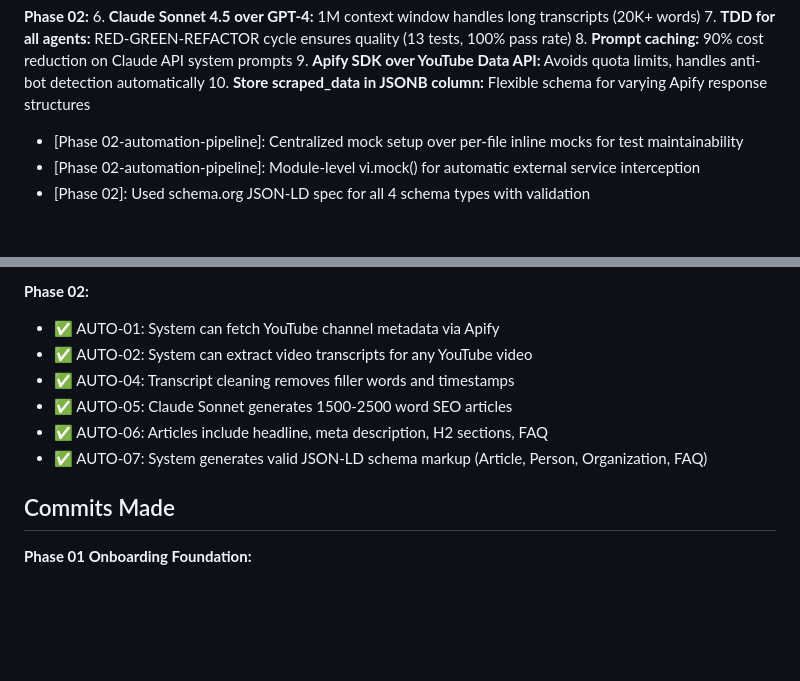
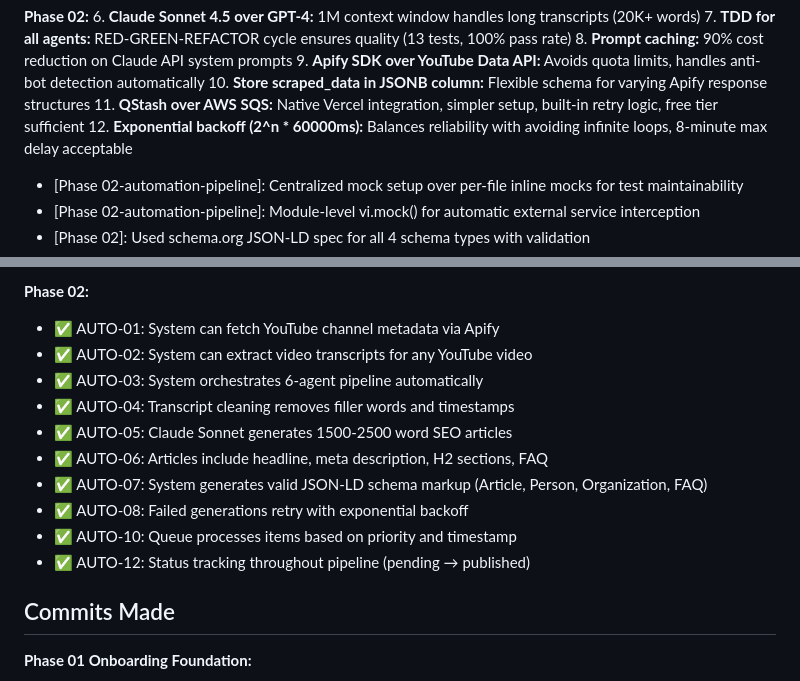
Before and after one commit to overnightmvp/omvp, a Markdown page: .planning/STATE.md, 2 parts joined by grey strips. Rendered like a GitHub page; blank space fills up the shorter version.

```diff
--- a/.planning/STATE.md
+++ b/.planning/STATE.md
@@ -68,6 +67,8 @@ progress:
 8. **Prompt caching:** 90% cost reduction on Claude API system prompts
 9. **Apify SDK over YouTube Data API:** Avoids quota limits, handles anti-bot detection automatically
 10. **Store scraped_data in JSONB column:** Flexible schema for varying Apify response structures
+11. **QStash over AWS SQS:** Native Vercel integration, simpler setup, built-in retry logic, free tier sufficient
+12. **Exponential backoff (2^n * 60000ms):** Balances reliability with avoiding infinite loops, 8-minute max delay acceptable
 - [Phase 02-automation-pipeline]: Centralized mock setup over per-file inline mocks for test maintainability
 - [Phase 02-automation-pipeline]: Module-level vi.mock() for automatic external service interception
 - [Phase 02]: Used schema.org JSON-LD spec for all 4 schema types with validation
@@ -85,10 +86,14 @@ progress:
 **Phase 02:**
 - ✅ AUTO-01: System can fetch YouTube channel metadata via Apify
 - ✅ AUTO-02: System can extract video transcripts for any YouTube video
+- ✅ AUTO-03: System orchestrates 6-agent pipeline automatically
 - ✅ AUTO-04: Transcript cleaning removes filler words and timestamps
 - ✅ AUTO-05: Claude Sonnet generates 1500-2500 word SEO articles
 - ✅ AUTO-06: Articles include headline, meta description, H2 sections, FAQ
 - ✅ AUTO-07: System generates valid JSON-LD schema markup (Article, Person, Organization, FAQ)
+- ✅ AUTO-08: Failed generations retry with exponential backoff
+- ✅ AUTO-10: Queue processes items based on priority and timestamp
+- ✅ AUTO-12: Status tracking throughout pipeline (pending → published)
 
 ## Commits Made
 
```
Also changed, not shown: other parts of .planning/STATE.md (+32 -28 lines), .planning/ROADMAP.md (+2 -2 lines), 1 other file.
